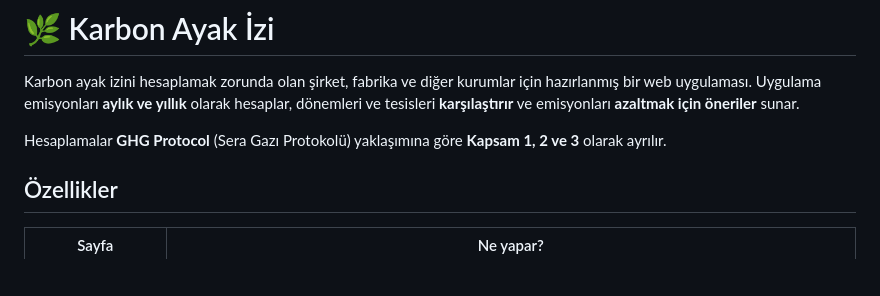
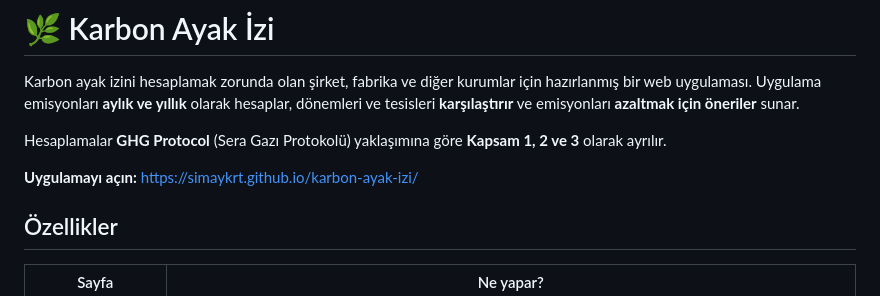
Before and after one commit to simaykrt/karbon-ayak-izi, a Markdown page: README.md, the part around the change. Rendered like a GitHub page; blank space fills up the shorter version.

Commit message:
README'ye uygulama bağlantısını ekle

```diff
--- a/README.md
+++ b/README.md
@@ -3,6 +3,8 @@
 Karbon ayak izini hesaplamak zorunda olan şirket, fabrika ve diğer kurumlar için hazırlanmış bir web uygulaması. Uygulama emisyonları **aylık ve yıllık** olarak hesaplar, dönemleri ve tesisleri **karşılaştırır** ve emisyonları **azaltmak için öneriler** sunar.
 
 Hesaplamalar **GHG Protocol** (Sera Gazı Protokolü) yaklaşımına göre **Kapsam 1, 2 ve 3** olarak ayrılır.
+
+**Uygulamayı açın:** https://simaykrt.github.io/karbon-ayak-izi/
 
 ## Özellikler
 
```
